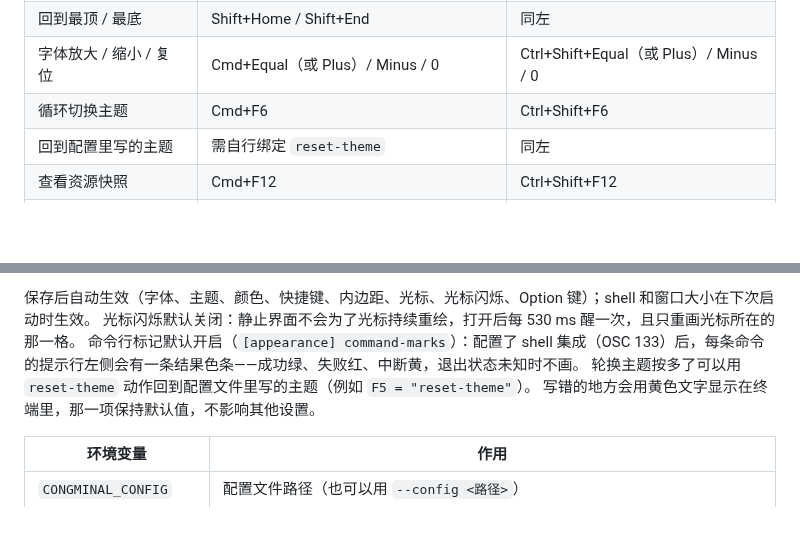
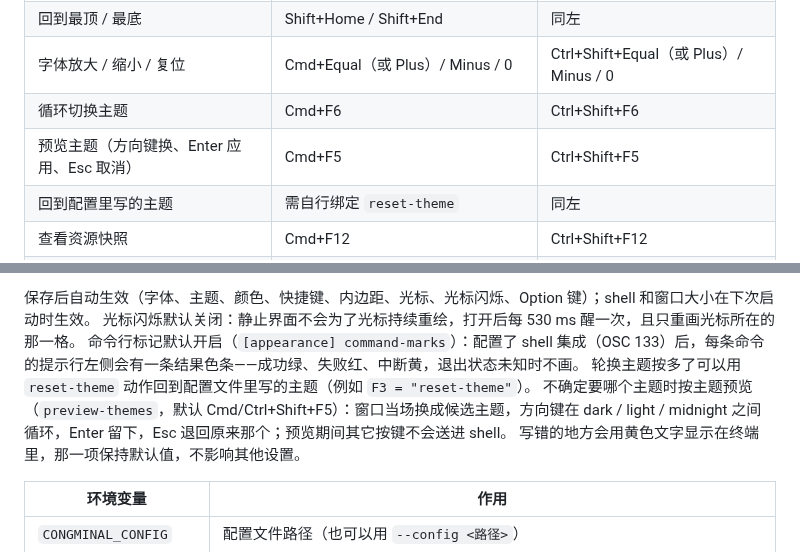
Before and after one commit to YoisakiKnd/congminal, a Markdown page: README.md, 2 parts joined by grey strips. GitHub-like rendering; blank space fills up the shorter version.

```diff
--- a/README.md
+++ b/README.md
@@ -28,6 +28,7 @@ cargo test
 | 回到最顶 / 最底 | Shift+Home / Shift+End | 同左 |
 | 字体放大 / 缩小 / 复位 | Cmd+Equal（或 Plus）/ Minus / 0 | Ctrl+Shift+Equal（或 Plus）/ Minus / 0 |
 | 循环切换主题 | Cmd+F6 | Ctrl+Shift+F6 |
+| 预览主题（方向键换、Enter 应用、Esc 取消） | Cmd+F5 | Ctrl+Shift+F5 |
 | 回到配置里写的主题 | 需自行绑定 `reset-theme` | 同左 |
 | 查看资源快照 | Cmd+F12 | Ctrl+Shift+F12 |
 | 搜索历史 | Cmd+F | Ctrl+Shift+F |
@@ -64,7 +65,8 @@ shell 程序和参数、工作目录、环境变量，以及 macOS 上 Option
 保存后自动生效（字体、主题、颜色、快捷键、内边距、光标、光标闪烁、Option 键）；shell 和窗口大小在下次启动时生效。
 光标闪烁默认关闭：静止界面不会为了光标持续重绘，打开后每 530 ms 醒一次，且只重画光标所在的那一格。
 命令行标记默认开启（`[appearance] command-marks`）：配置了 shell 集成（OSC 133）后，每条命令的提示行左侧会有一条结果色条——成功绿、失败红、中断黄，退出状态未知时不画。
-轮换主题按多了可以用 `reset-theme` 动作回到配置文件里写的主题（例如 `F5 = "reset-theme"`）。
+轮换主题按多了可以用 `reset-theme` 动作回到配置文件里写的主题（例如 `F3 = "reset-theme"`）。
+不确定要哪个主题时按主题预览（`preview-themes`，默认 Cmd/Ctrl+Shift+F5）：窗口当场换成候选主题，方向键在 dark / light / midnight 之间循环，Enter 留下，Esc 退回原来那个；预览期间其它按键不会送进 shell。
 写错的地方会用黄色文字显示在终端里，那一项保持默认值，不影响其他设置。
 
 | 环境变量 | 作用 |
```
Also changed, not shown: docs/design-appearance.md (+31 -5 lines), docs/roadmap.md (+1 -1 lines), docs/previews/m8-theme-preview.png (added), 4 other files.
